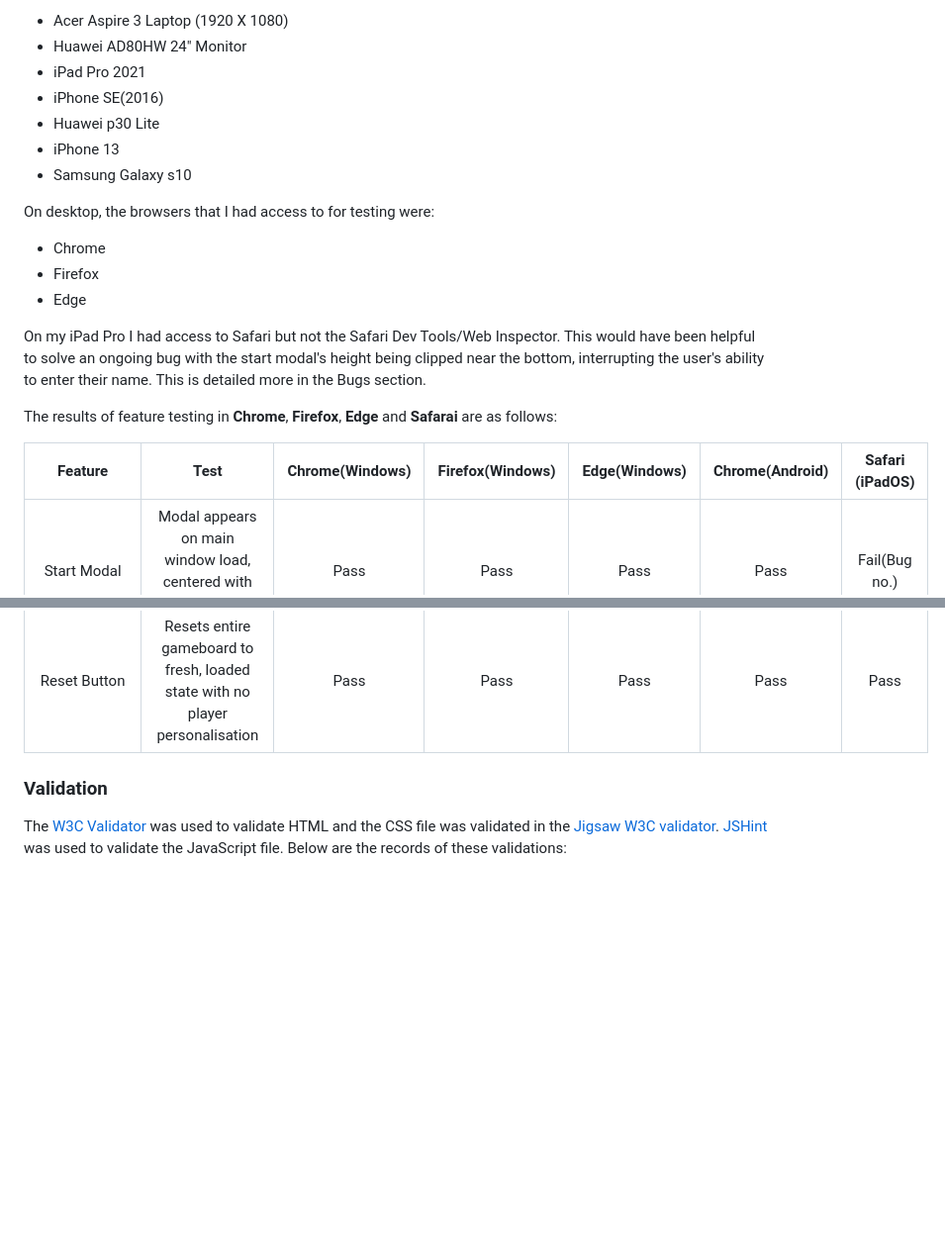
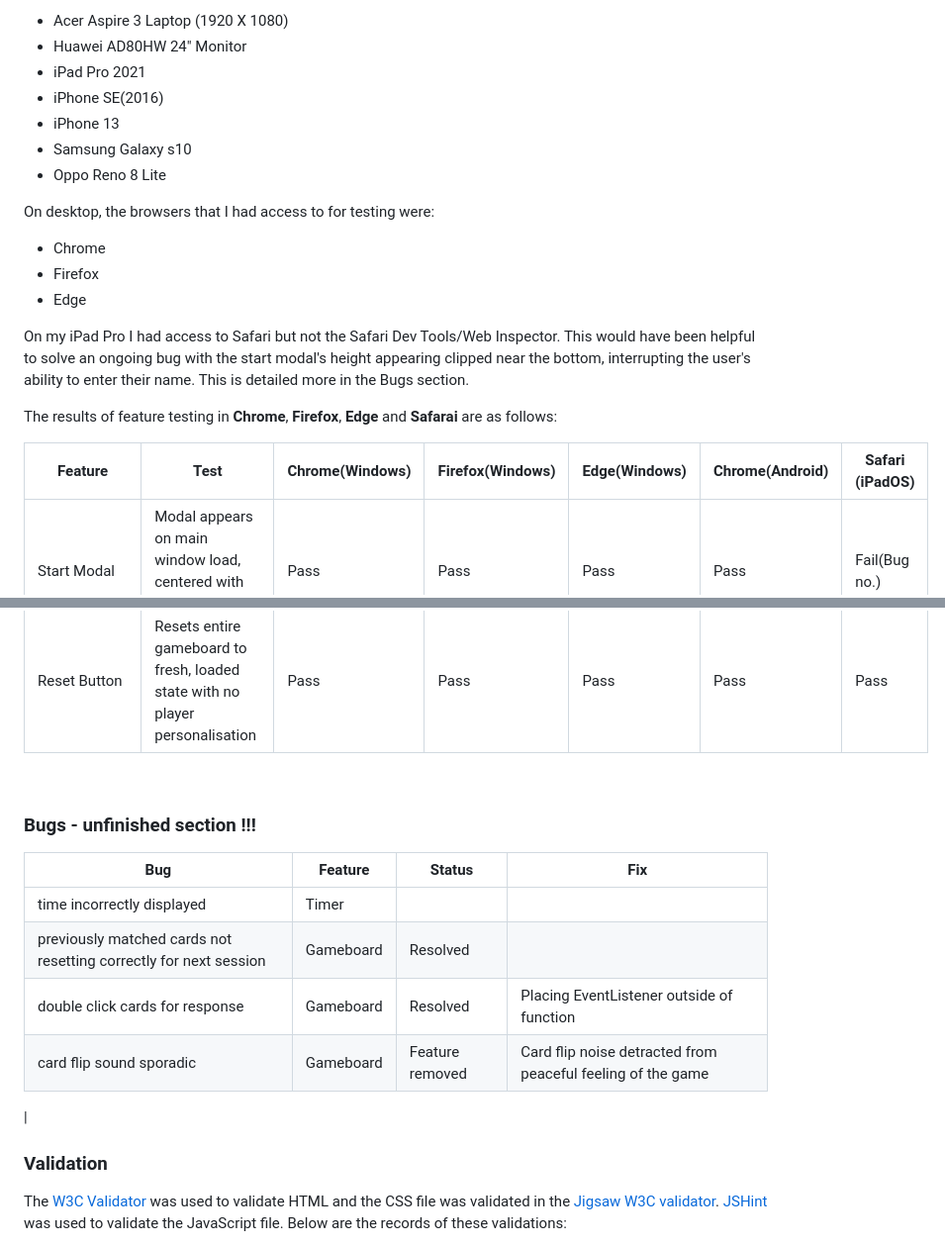
Before and after one commit to amylour/irish_wildlife_matchup, a Markdown page: README.md, 2 parts joined by grey strips. Shown at 99% size. Rendered like a GitHub page; blank space fills up the shorter version.

Commit message:
Add bug table to README

```diff
--- a/README.md
+++ b/README.md
@@ -351,9 +351,9 @@ The primary goal with this project was to create a visually pleasing, responsive
 - Huawei AD80HW 24" Monitor
 - iPad Pro 2021
 - iPhone SE(2016)
-- Huawei p30 Lite
 - iPhone 13
 - Samsung Galaxy s10
+- Oppo Reno 8 Lite
 
 On desktop, the browsers that I had access to for testing were:
 
@@ -361,12 +361,12 @@ On desktop, the browsers that I had access to for testing were:
 - Firefox
 - Edge
 
-On my iPad Pro I had access to Safari but not the Safari Dev Tools/Web Inspector. This would have been helpful to solve an ongoing bug with the start modal's height being clipped near the bottom, interrupting the user's ability to enter their name. This is detailed more in the Bugs section.
+On my iPad Pro I had access to Safari but not the Safari Dev Tools/Web Inspector. This would have been helpful to solve an ongoing bug with the start modal's height appearing clipped near the bottom, interrupting the user's ability to enter their name. This is detailed more in the Bugs section.
 
 The results of feature testing in <b>Chrome</b>, <b>Firefox</b>, <b>Edge</b> and <b>Safarai</b> are as follows:
 
 | Feature | Test | Chrome(Windows) | Firefox(Windows) | Edge(Windows) | Chrome(Android) | Safari (iPadOS) |
-| :----: | :---------: | :----:| :----:| :----:| :----:| :----:|
+|----|---------|----|----|----|----|----|
 | Start Modal | Modal appears on main window load, centered with opaque background | Pass | Pass | Pass | Pass | Fail(Bug no.) |
 | Start Modal | Input field allows input | Pass | Pass | Pass | Pass | Pass (*Bug no.) |
 | Start Modal Tick Button | Removes modal from view and places player name in Name section when clicked/touched | Pass | Pass | Pass | Pass | Pass |
@@ -384,6 +384,20 @@ The results of feature testing in <b>Chrome</b>, <b>Firefox</b>, <b>Edge</b> and
 | Win Modal | Modal shows winning time and moves counter value | Pass | Pass | Pass | Pass | Pass |
 | Win Modal Tick Button | Removes modal from view, resets timer/moves counter, flips over and shuffles cards, keeps player name in name section, winning time/moves displayed in Recent Score section, player theme/audio preferences retained from current session, when clicked/touched | Pass | Pass | Pass | Pass | Pass |
 | Reset Button | Resets entire gameboard to fresh, loaded state with no player personalisation | Pass | Pass | Pass | Pass | Pass |
+
+<br>
+
+### **Bugs** - unfinished section !!!
+
+
+| Bug | Feature | Status | Fix |
+|-----|---------|--------|-----|
+|time incorrectly displayed | Timer | | |
+|previously matched cards not resetting correctly for next session | Gameboard | Resolved | |
+|double click cards for response | Gameboard | Resolved | Placing EventListener outside of function |
+|card flip sound sporadic | Gameboard | Feature removed | Card flip noise detracted from peaceful feeling of the game |
+|
+
 
 
 ### **Validation**
```
